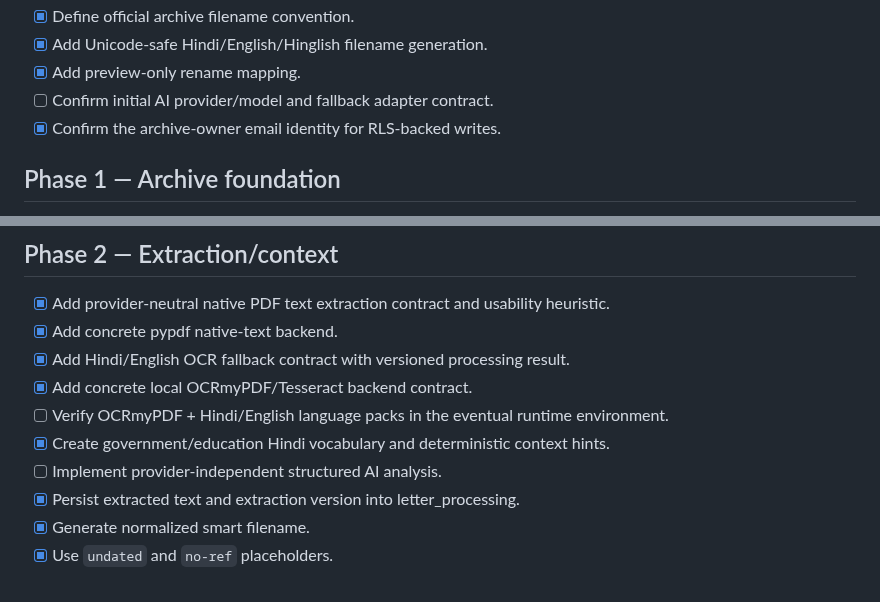
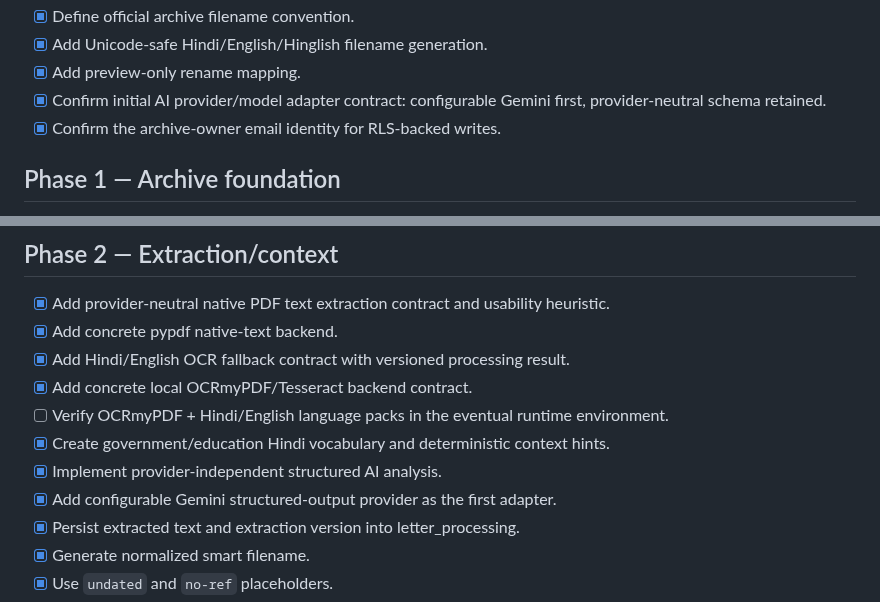
Before and after one commit to zzpsah/digital-letter-registry, a Markdown page: TASKS.md, 2 parts joined by grey strips. Rendered like a GitHub page.

Commit message:
docs: mark structured AI provider foundation complete

```diff
--- a/TASKS.md
+++ b/TASKS.md
@@ -15,7 +15,7 @@
 - [x] Define official archive filename convention.
 - [x] Add Unicode-safe Hindi/English/Hinglish filename generation.
 - [x] Add preview-only rename mapping.
-- [ ] Confirm initial AI provider/model and fallback adapter contract.
+- [x] Confirm initial AI provider/model adapter contract: configurable Gemini first, provider-neutral schema retained.
 - [x] Confirm the archive-owner email identity for RLS-backed writes.
 
 ## Phase 1 — Archive foundation
@@ -38,7 +38,8 @@
 - [x] Add concrete local OCRmyPDF/Tesseract backend contract.
 - [ ] Verify OCRmyPDF + Hindi/English language packs in the eventual runtime environment.
 - [x] Create government/education Hindi vocabulary and deterministic context hints.
-- [ ] Implement provider-independent structured AI analysis.
+- [x] Implement provider-independent structured AI analysis.
+- [x] Add configurable Gemini structured-output provider as the first adapter.
 - [x] Persist extracted text and extraction version into letter_processing.
 - [x] Generate normalized smart filename.
 - [x] Use `undated` and `no-ref` placeholders.
```
